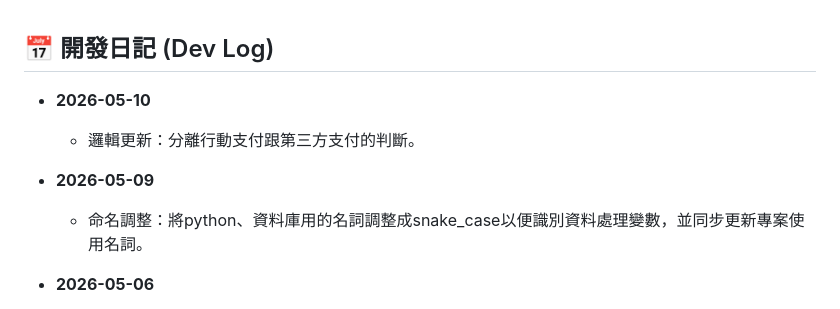
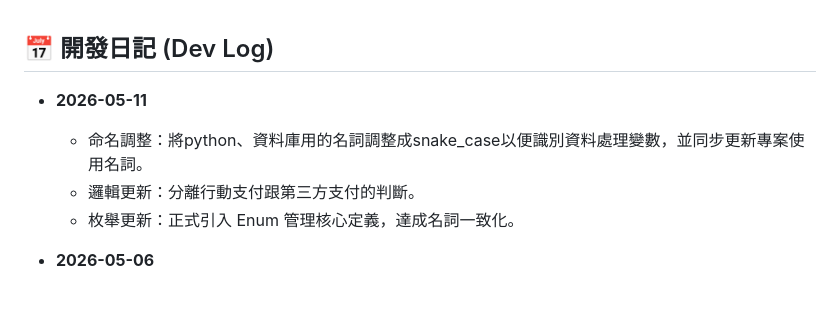
Before and after one commit to hh821029/MyCreditCardProjectPro, a Markdown page: docs/develop_log.md, the part around the change. GitHub-like rendering.

Commit message:
docs: update dev log for 2026-05-11 refactoring

```diff
--- a/docs/develop_log.md
+++ b/docs/develop_log.md
@@ -1,10 +1,9 @@
 ## 📅 開發日記 (Dev Log)
 
-* **2026-05-10**
+* **2026-05-11**
+   * 命名調整：將python、資料庫用的名詞調整成snake_case以便識別資料處理變數，並同步更新專案使用名詞。
    * 邏輯更新：分離行動支付跟第三方支付的判斷。
-
-* **2026-05-09**
-   * 命名調整：將python、資料庫用的名詞調整成snake_case以便識別資料處理變數，並同步更新專案使用名詞。
+   * 枚舉更新：正式引入 Enum 管理核心定義，達成名詞一致化。
 
 * **2026-05-06**
    * 前端服務更新：設定檔可透過網頁入口載入。
```
